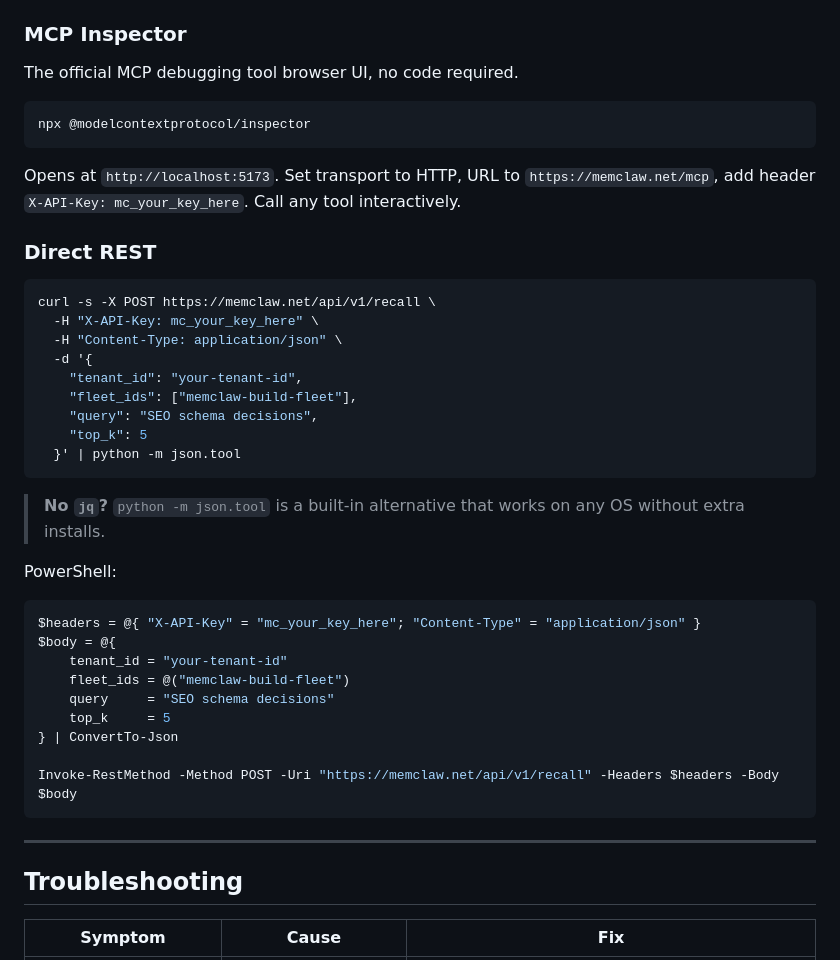
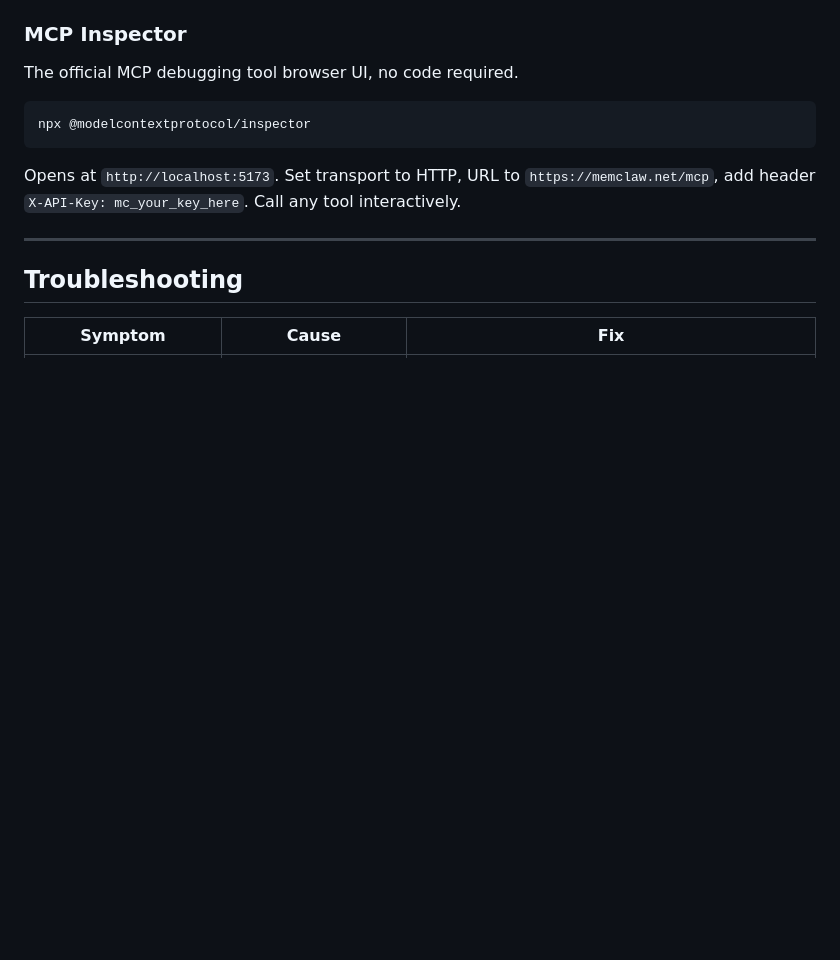
Before and after one commit to Infrasity-Labs/memclaw-build-fleet, a Markdown page: README.md, the part around the change. Drawn GitHub-style; blank space fills up the shorter version.

````diff
--- a/README.md
+++ b/README.md
@@ -525,36 +525,6 @@ npx @modelcontextprotocol/inspector
 
 Opens at `http://localhost:5173`. Set transport to HTTP, URL to `https://memclaw.net/mcp`, add header `X-API-Key: mc_your_key_here`. Call any tool interactively.
 
-### Direct REST
-
-```bash
-curl -s -X POST https://memclaw.net/api/v1/recall \
-  -H "X-API-Key: mc_your_key_here" \
-  -H "Content-Type: application/json" \
-  -d '{
-    "tenant_id": "your-tenant-id",
-    "fleet_ids": ["memclaw-build-fleet"],
-    "query": "SEO schema decisions",
-    "top_k": 5
-  }' | python -m json.tool
-```
-
-> **No `jq`?** `python -m json.tool` is a built-in alternative that works on any OS without extra installs.
-
-PowerShell:
-
-```powershell
-$headers = @{ "X-API-Key" = "mc_your_key_here"; "Content-Type" = "application/json" }
-$body = @{
-    tenant_id = "your-tenant-id"
-    fleet_ids = @("memclaw-build-fleet")
-    query     = "SEO schema decisions"
-    top_k     = 5
-} | ConvertTo-Json
-
-Invoke-RestMethod -Method POST -Uri "https://memclaw.net/api/v1/recall" -Headers $headers -Body $body
-```
-
 ---
 
 ## Troubleshooting
````
